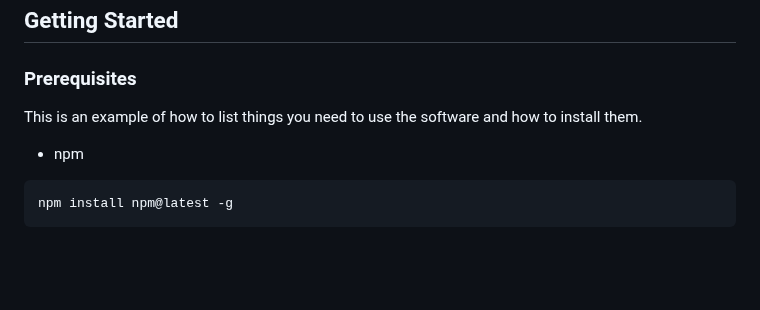
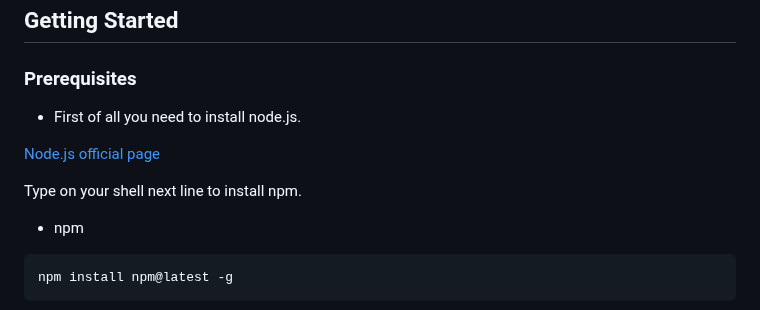
Before and after one commit to borjadvc/test-bbva-mole, a Markdown page: README.md, the part around the change. GitHub-like rendering; blank space fills up the shorter version.

````diff
--- a/README.md
+++ b/README.md
@@ -83,7 +83,11 @@ If you can't wait any longer and want to play it here is the game link!
 
 ### Prerequisites
 
-This is an example of how to list things you need to use the software and how to install them.
+* First of all you need to install node.js.
+
+[Node.js official page](https://nodejs.org/en)
+
+Type on your shell next line to install npm.
 * npm
 ```sh
 npm install npm@latest -g
````
